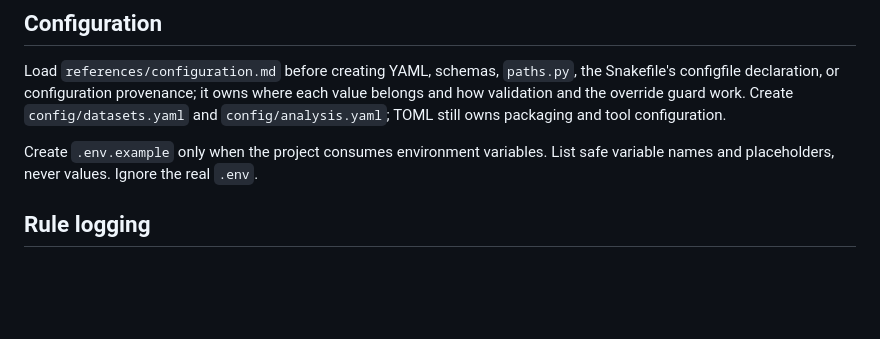
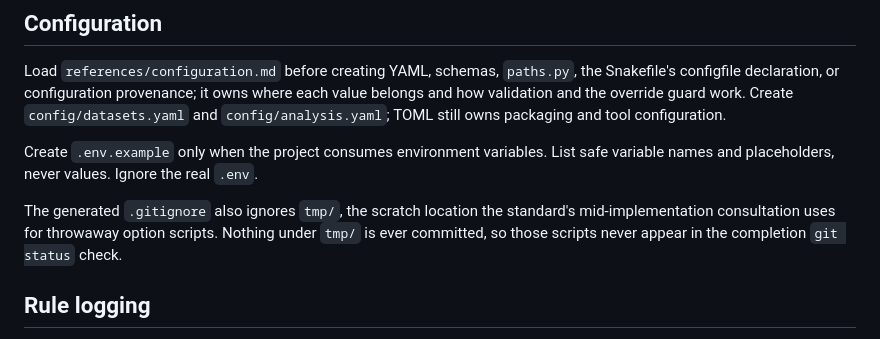
Before and after one commit to lucascamillomd/research-repo-standard, a Markdown page: references/bootstrap.md, the part around the change. Drawn GitHub-style; blank space fills up the shorter version.

Commit message:
docs: wire tmp/ into the bootstrap gitignore and record scenario H-K GREEN evidence
The consultation rule's throwaway option scripts now have a declared
ignored home, so they never surface in the completion git status check,
and the pressure-scenario file records the 2026-08-22 H-K GREEN runs
(15/15) per the repo's evidence convention.

Co-Authored-By: Claude Fable 5 <noreply@anthropic.com>
Claude-Session: https://claude.ai/code/session_01YWpdma339X1GMyksfgkGE1

```diff
--- a/references/bootstrap.md
+++ b/references/bootstrap.md
@@ -118,6 +118,10 @@ TOML still owns packaging and tool configuration.
 
 Create `.env.example` only when the project consumes environment variables. List safe variable names
 and placeholders, never values. Ignore the real `.env`.
+
+The generated `.gitignore` also ignores `tmp/`, the scratch location the standard's
+mid-implementation consultation uses for throwaway option scripts. Nothing under `tmp/` is ever
+committed, so those scripts never appear in the completion `git status` check.
 
 ## Rule logging
 
```
Also changed, not shown: 1 other file.
